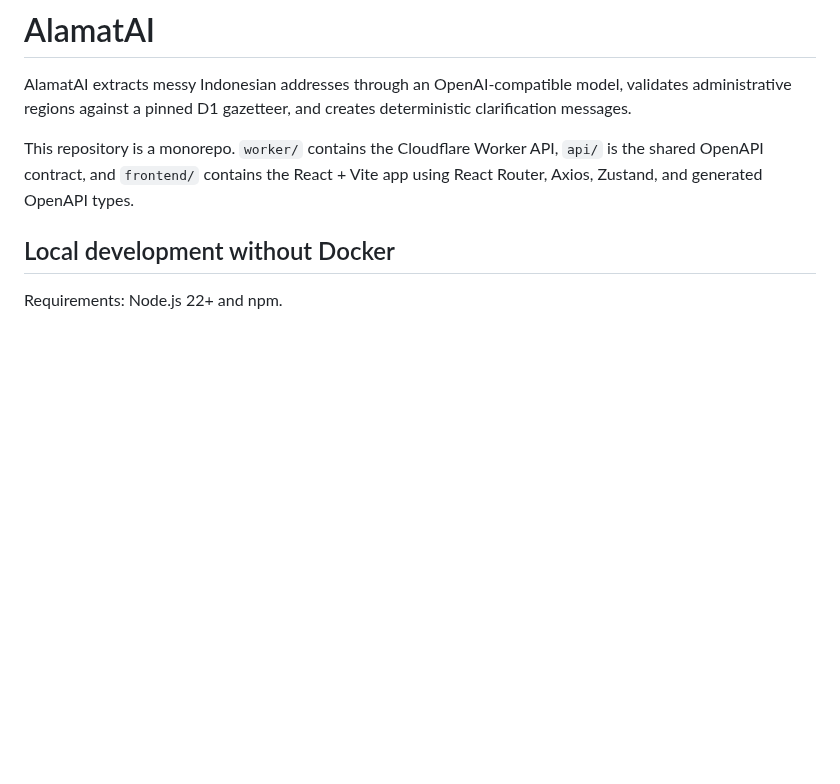
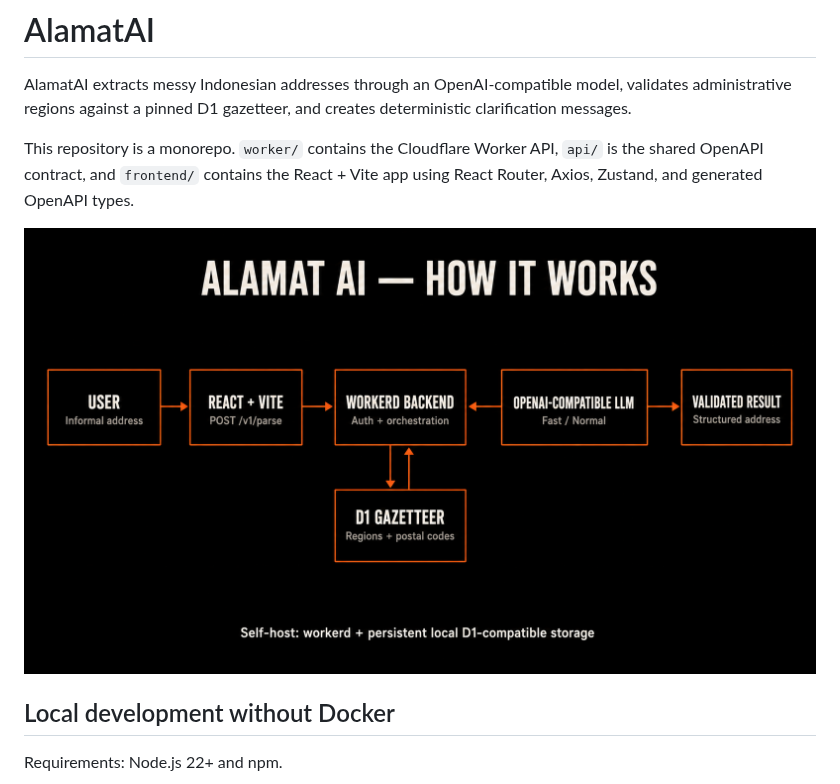
Before and after one commit to PROTECT0000/alamat-ai, a Markdown page: README.md, the part around the change. Drawn GitHub-style; pictures changed too: docs/assets/alamatai-architecture.png (added); blank space fills up the shorter version.

Commit message:
Add architecture diagram

```diff
--- a/README.md
+++ b/README.md
@@ -7,6 +7,8 @@ creates deterministic clarification messages.
 This repository is a monorepo. `worker/` contains the Cloudflare Worker API,
 `api/` is the shared OpenAPI contract, and `frontend/` contains the React + Vite
 app using React Router, Axios, Zustand, and generated OpenAPI types.
+
+![How AlamatAI works](docs/assets/alamatai-architecture.png)
 
 ## Local development without Docker
 
```
